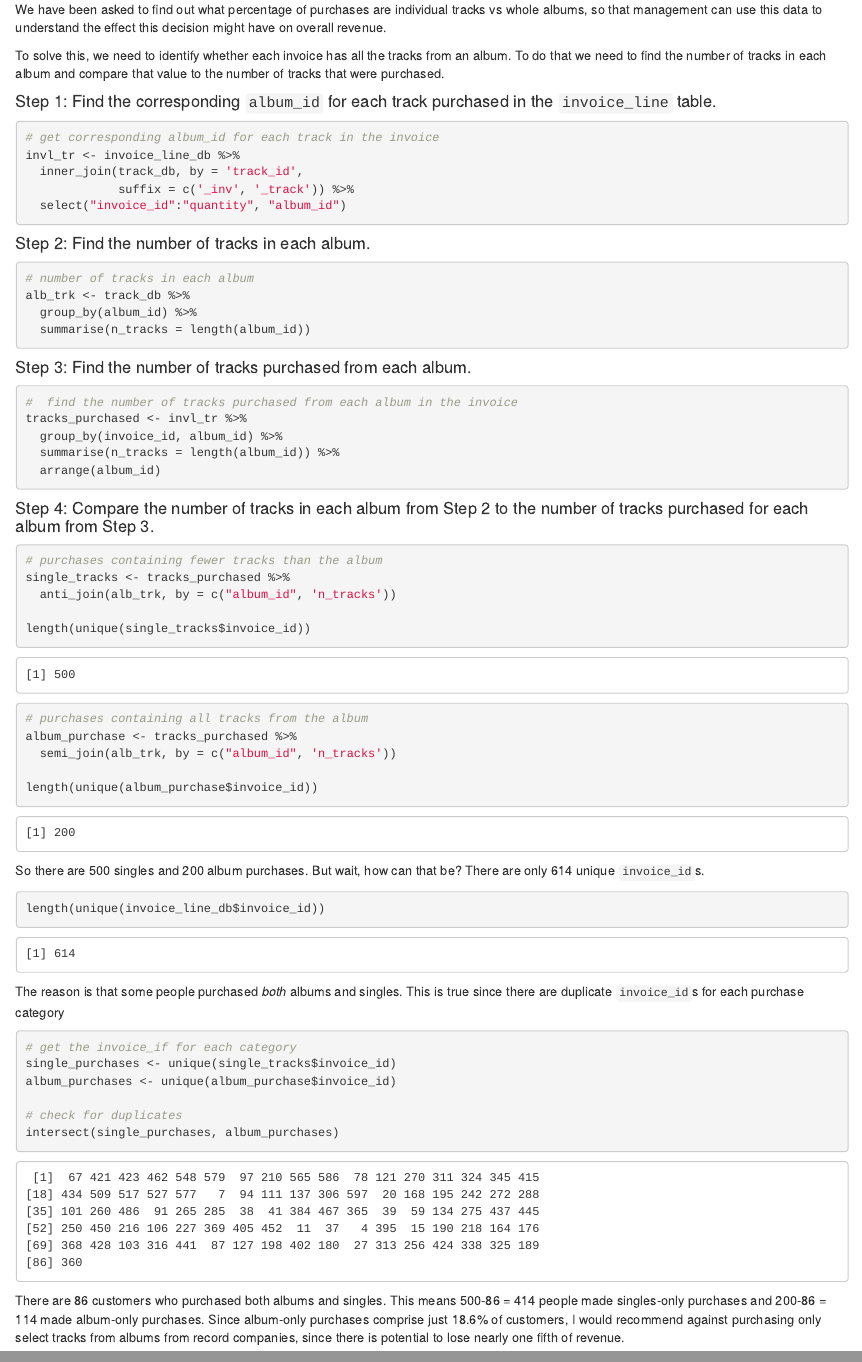
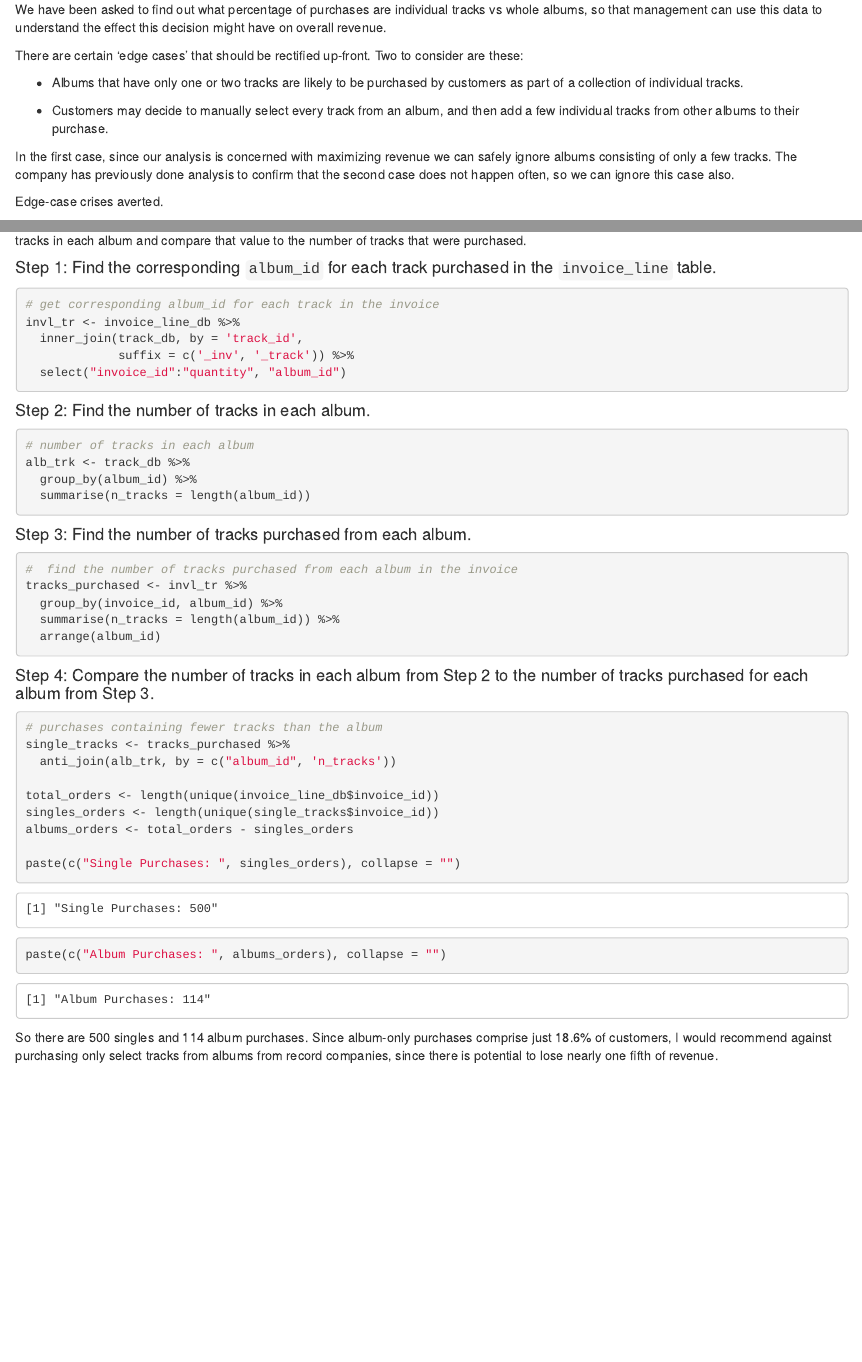
Before and after one commit to rhaz96/Chinook-Music, an R Markdown document (Chinook_Analysis.Rmd): the page in a window 1100 px wide, from 6160 px down, and a second part further down, joined at a grey line. The pictures show the output file Chinook_Analysis.html that the author committed with the source, opened offline.

Commit message:
Corrections and clarification of 'Albums vs Individual Tracks'

````diff
--- a/Chinook_Analysis.Rmd
+++ b/Chinook_Analysis.Rmd
@@ -212,4 +212,12 @@ Management are currently considering changing their purchasing strategy to save
 
 We have been asked to find out what percentage of purchases are individual tracks vs whole albums, so that management can use this data to understand the effect this decision might have on overall revenue.
 
-To solve this, we need to identify whether each invoice has all the tracks from an album. To do that we need to find the number of tracks in each album and compare that value to the number of tracks that were purchased.
+There are certain 'edge cases' that should be rectified up-front.  Two to consider are these:
+
+* Albums that have only one or two tracks are likely to be purchased by customers as part of a collection of individual tracks.
+
+* Customers may decide to manually select every track from an album, and then add a few individual tracks from other albums to their purchase.
+
+In the first case, since our analysis is concerned with maximizing revenue we can safely ignore albums consisting of only a few tracks. The company has previously done analysis to confirm that the second case does not happen often, so we can ignore this case also.
+
+Edge-case crises averted.
@@ -250,30 +260,12 @@ tracks_purchased <- invl_tr %>%
 single_tracks <- tracks_purchased %>%
   anti_join(alb_trk, by = c("album_id", 'n_tracks'))
 
-length(unique(single_tracks$invoice_id))
+total_orders <- length(unique(invoice_line_db$invoice_id))
+singles_orders <- length(unique(single_tracks$invoice_id))
+albums_orders <- total_orders - singles_orders
 
-# purchases containing all tracks from the album
-album_purchase <- tracks_purchased %>%
-  semi_join(alb_trk, by = c("album_id", 'n_tracks'))
-
-length(unique(album_purchase$invoice_id))
+paste(c("Single Purchases: ", singles_orders), collapse = "")
+paste(c("Album Purchases: ", albums_orders), collapse = "")
 ```
 
-So there are 500 singles and 200 album purchases.  But wait, how can that be?  There are only 614 unique ```invoice_id```s.
-
-```{r}
-length(unique(invoice_line_db$invoice_id))
-```
-
-The reason is that some people purchased *both* albums and singles.  This is true since there are duplicate ```invoice_id```s for each purchase category
-
-```{r}
-# get the invoice_if for each category
-single_purchases <- unique(single_tracks$invoice_id)
-album_purchases <- unique(album_purchase$invoice_id)
-
-# check for duplicates
-intersect(single_purchases, album_purchases)
-```
-
-There are 86 customers who purchased both albums and singles.  This means 500-86 = 414 people made singles-only purchases and 200-86 = 114 made album-only purchases.  Since album-only purchases comprise just 18.6% of customers, I would recommend against purchasing only select tracks from albums from record companies, since there is potential to lose nearly one fifth of revenue.
+So there are 500 singles and 114 album purchases. Since album-only purchases comprise just 18.6% of customers, I would recommend against purchasing only select tracks from albums from record companies, since there is potential to lose nearly one fifth of revenue.
````
Also changed, not shown: Chinook_Analysis.html, Chinook_Analysis.md, Chinook_Analysis.Rmd (2 more changed lines).
